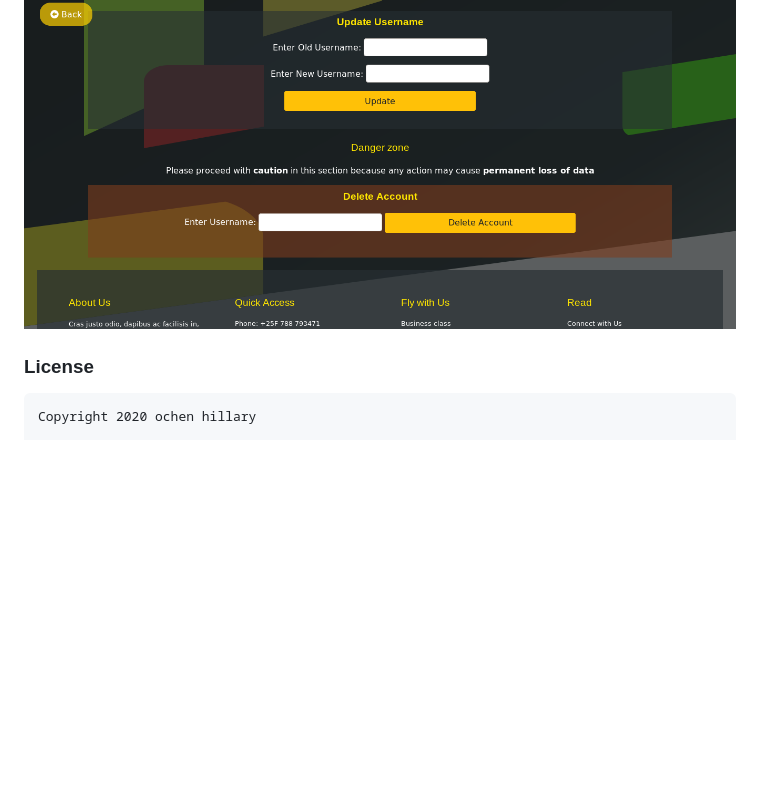
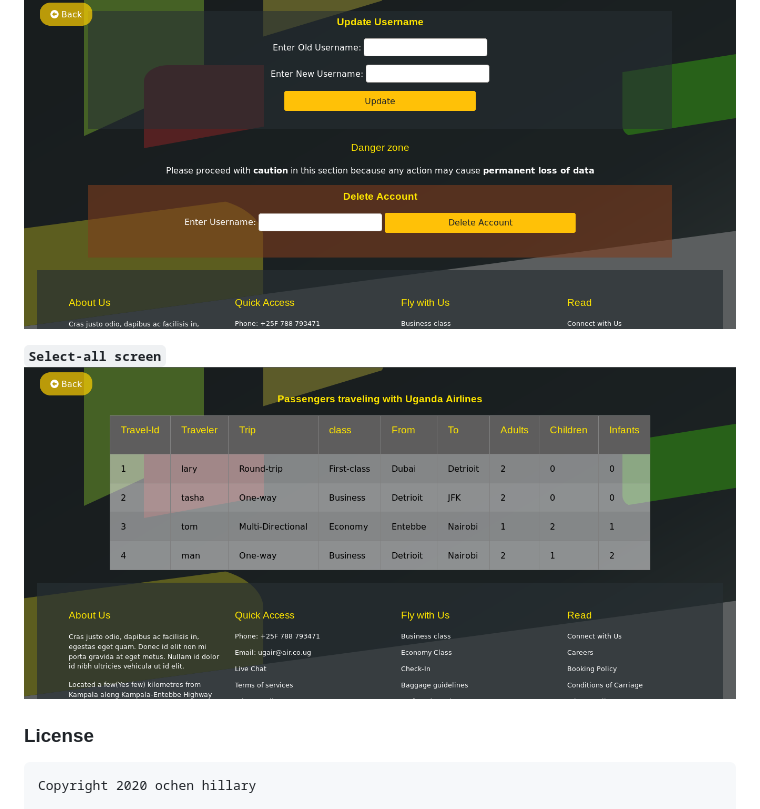
Before and after one commit to occn8/php101, a Markdown page: README.md, the part around the change. Rendered like a GitHub page; pictures changed too: screen4.png (added); blank space fills up the shorter version.

Commit message:
screen4

```diff
--- a/README.md
+++ b/README.md
@@ -28,6 +28,9 @@ __`Register screen`__
 __`Update & Delete screen`__
 <img src="screen3.png" />
 
+__`Select-all screen`__
+<img src="screen4.png" />
+
 ### License
 
     Copyright 2020 ochen hillary
```
